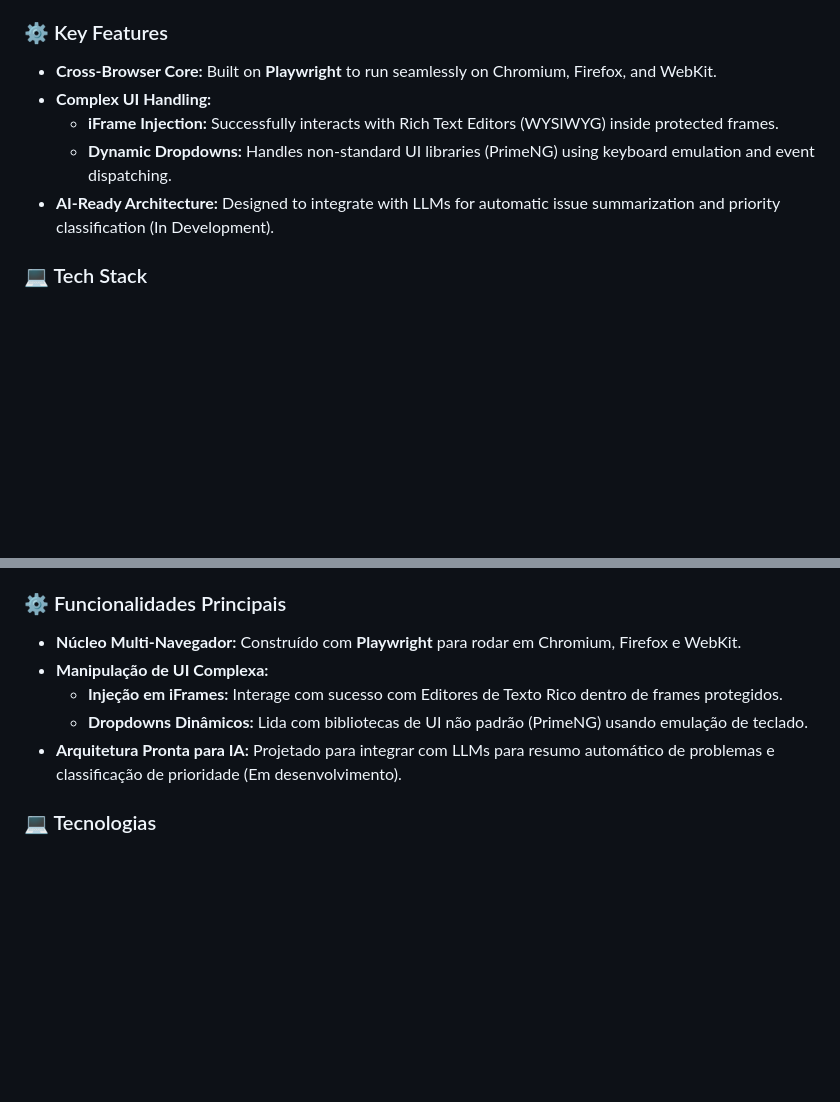
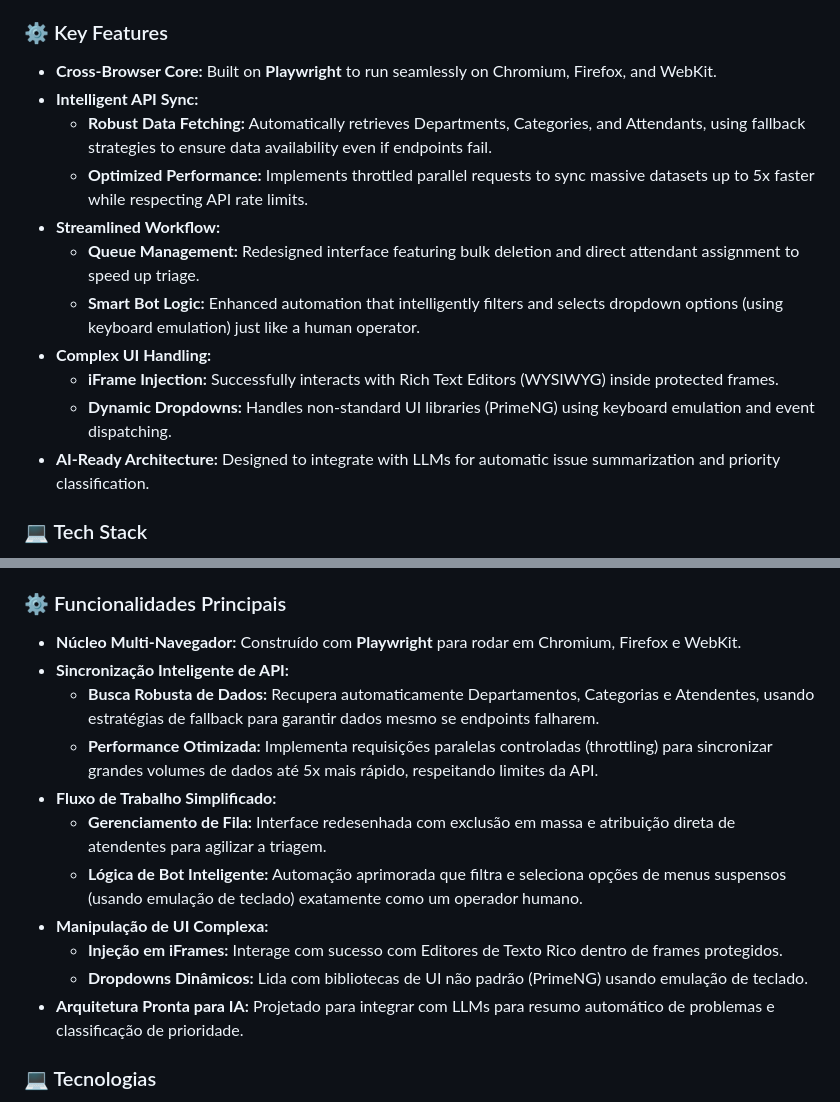
Before and after one commit to nicokaka/smart-service-desk-automator, a Markdown page: README.md, 2 parts joined by grey strips. Rendered like a GitHub page; blank space fills up the shorter version.

Commit message:
Update Read.me

```diff
--- a/README.md
+++ b/README.md
@@ -22,10 +22,16 @@ It solves the bottleneck of manual ticket creation by automating the entire life
 
 ### ⚙️ Key Features
 * **Cross-Browser Core:** Built on **Playwright** to run seamlessly on Chromium, Firefox, and WebKit.
+* **Intelligent API Sync:**
+    * **Robust Data Fetching:** Automatically retrieves Departments, Categories, and Attendants, using fallback strategies to ensure data availability even if endpoints fail.
+    * **Optimized Performance:** Implements throttled parallel requests to sync massive datasets up to 5x faster while respecting API rate limits.
+* **Streamlined Workflow:**
+    * **Queue Management:** Redesigned interface featuring bulk deletion and direct attendant assignment to speed up triage.
+    * **Smart Bot Logic:** Enhanced automation that intelligently filters and selects dropdown options (using keyboard emulation) just like a human operator.
 * **Complex UI Handling:**
     * **iFrame Injection:** Successfully interacts with Rich Text Editors (WYSIWYG) inside protected frames.
     * **Dynamic Dropdowns:** Handles non-standard UI libraries (PrimeNG) using keyboard emulation and event dispatching.
-* **AI-Ready Architecture:** Designed to integrate with LLMs for automatic issue summarization and priority classification (In Development).
+* **AI-Ready Architecture:** Designed to integrate with LLMs for automatic issue summarization and priority classification.
 
 ### 💻 Tech Stack
 * **Runtime:** Node.js
@@ -48,10 +54,16 @@ Ele resolve o gargalo da criação manual de chamados, automatizando todo o cicl
 
 ### ⚙️ Funcionalidades Principais
 * **Núcleo Multi-Navegador:** Construído com **Playwright** para rodar em Chromium, Firefox e WebKit.
+* **Sincronização Inteligente de API:**
+    * **Busca Robusta de Dados:** Recupera automaticamente Departamentos, Categorias e Atendentes, usando estratégias de fallback para garantir dados mesmo se endpoints falharem.
+    * **Performance Otimizada:** Implementa requisições paralelas controladas (throttling) para sincronizar grandes volumes de dados até 5x mais rápido, respeitando limites da API.
+* **Fluxo de Trabalho Simplificado:**
+    * **Gerenciamento de Fila:** Interface redesenhada com exclusão em massa e atribuição direta de atendentes para agilizar a triagem.
+    * **Lógica de Bot Inteligente:** Automação aprimorada que filtra e seleciona opções de menus suspensos (usando emulação de teclado) exatamente como um operador humano.
 * **Manipulação de UI Complexa:**
     * **Injeção em iFrames:** Interage com sucesso com Editores de Texto Rico dentro de frames protegidos.
     * **Dropdowns Dinâmicos:** Lida com bibliotecas de UI não padrão (PrimeNG) usando emulação de teclado.
-* **Arquitetura Pronta para IA:** Projetado para integrar com LLMs para resumo automático de problemas e classificação de prioridade (Em desenvolvimento).
+* **Arquitetura Pronta para IA:** Projetado para integrar com LLMs para resumo automático de problemas e classificação de prioridade.
 
 ### 💻 Tecnologias
 * **Runtime:** Node.js
```
